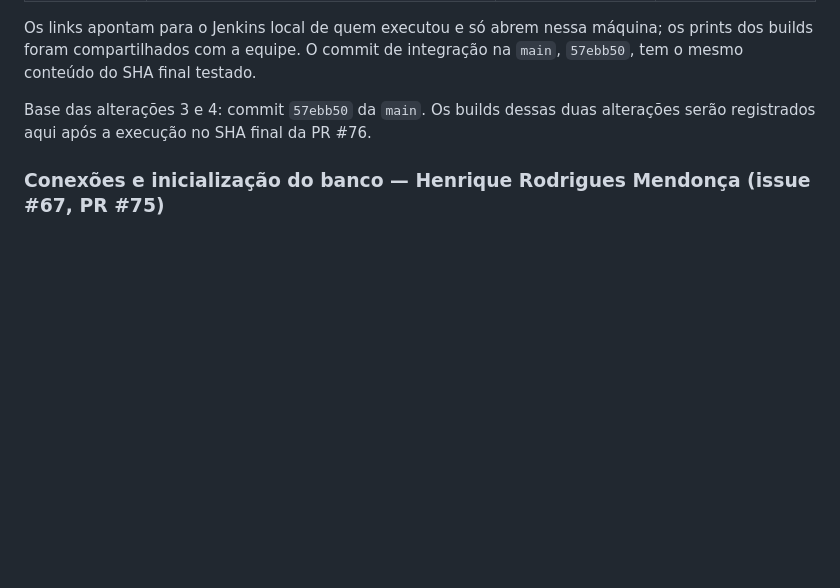
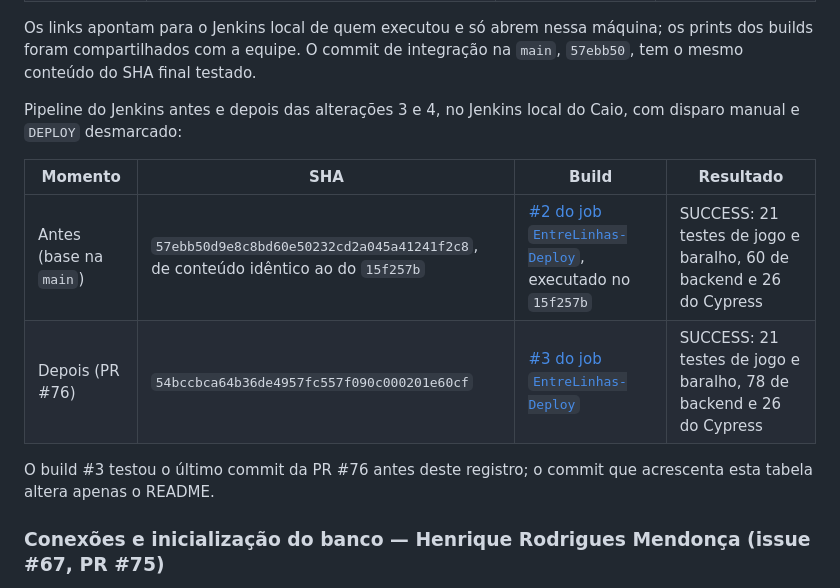
Before and after one commit to C14-Inatel-2026-2/EntreLinhas, a Markdown page: README.md, the part around the change. Rendered like a GitHub page; blank space fills up the shorter version.

Commit message:
docs: registra os builds do Jenkins da PR #76 no README
Build #3 do job EntreLinhas-Deploy no SHA 54bccbc (depois), manual e
com DEPLOY desmarcado: 21 testes de jogo e baralho, 78 de backend e
26 do Cypress. A base 57ebb50 tem o conteúdo já testado no build #2.

Refs #8

```diff
--- a/README.md
+++ b/README.md
@@ -691,8 +691,16 @@ Os links apontam para o Jenkins local de quem executou e só abrem nessa máquin
 os prints dos builds foram compartilhados com a equipe. O commit de integração
 na `main`, `57ebb50`, tem o mesmo conteúdo do SHA final testado.
 
-Base das alterações 3 e 4: commit `57ebb50` da `main`. Os builds dessas duas
-alterações serão registrados aqui após a execução no SHA final da PR #76.
+Pipeline do Jenkins antes e depois das alterações 3 e 4, no Jenkins local do
+Caio, com disparo manual e `DEPLOY` desmarcado:
+
+| Momento | SHA | Build | Resultado |
+| --- | --- | --- | --- |
+| Antes (base na `main`) | `57ebb50d9e8c8bd60e50232cd2a045a41241f2c8`, de conteúdo idêntico ao do `15f257b` | [#2 do job `EntreLinhas-Deploy`](http://localhost:8081/job/EntreLinhas-Deploy/2/), executado no `15f257b` | SUCCESS: 21 testes de jogo e baralho, 60 de backend e 26 do Cypress |
+| Depois (PR #76) | `54bccbca64b36de4957fc557f090c000201e60cf` | [#3 do job `EntreLinhas-Deploy`](http://localhost:8081/job/EntreLinhas-Deploy/3/) | SUCCESS: 21 testes de jogo e baralho, 78 de backend e 26 do Cypress |
+
+O build #3 testou o último commit da PR #76 antes deste registro; o commit que
+acrescenta esta tabela altera apenas o README.
 
 ### Conexões e inicialização do banco — Henrique Rodrigues Mendonça (issue #67, PR #75)
 
```
